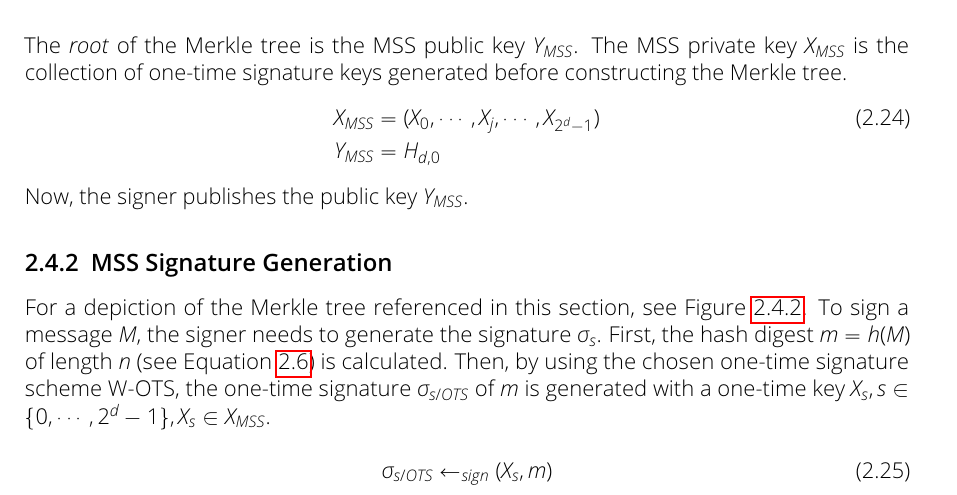
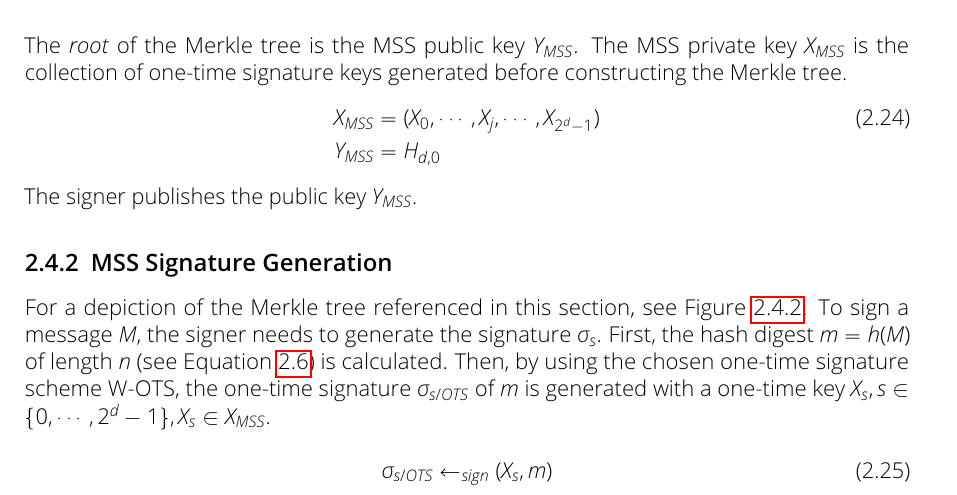
Before and after one commit to Amyy/master_thesis, a LaTeX thesis (thesis.tex, which reads chapters/background.tex): part of page 12 of 16, cut so that both start at the same text. Compiled offline with pdfLaTeX.

Commit message:
changed some minor formatting stuff

```diff
--- a/chapters/background.tex
+++ b/chapters/background.tex
@@ -318,7 +318,7 @@ The \textit{root} of the Merkle tree is the MSS public key~$Y_{MSS}$. The MSS pr
 X_{MSS} &= (X_0, \cdots, X_j, \cdots, X_{2^d - 1} ) \\
 Y_{MSS} &= H_{d,0} \nonumber
 \end{align}
-Now, the signer publishes the public key $Y_{MSS}$.
+The signer publishes the public key $Y_{MSS}$.
 
 \begin{figure}
 \centering
```
Also changed, not shown: chapters/background.tex (1 more changed lines).
